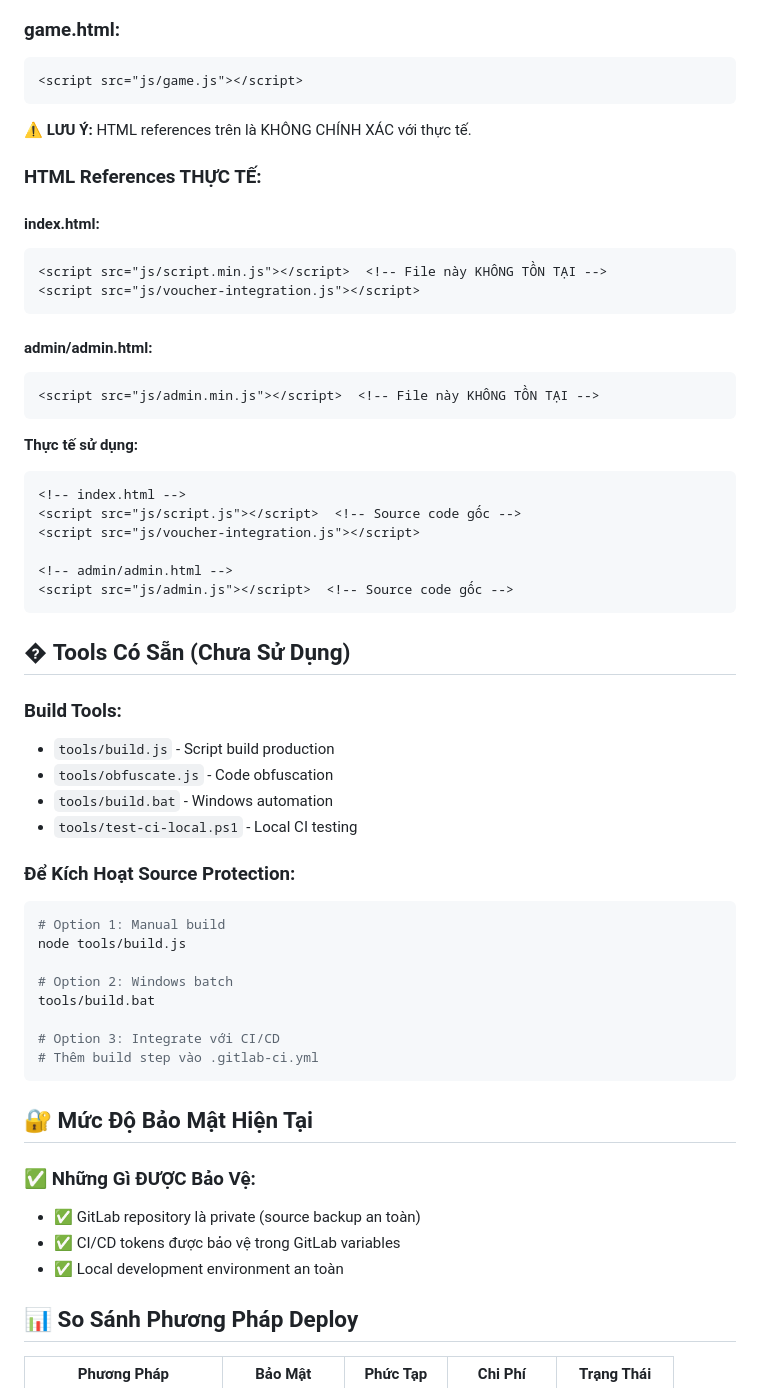
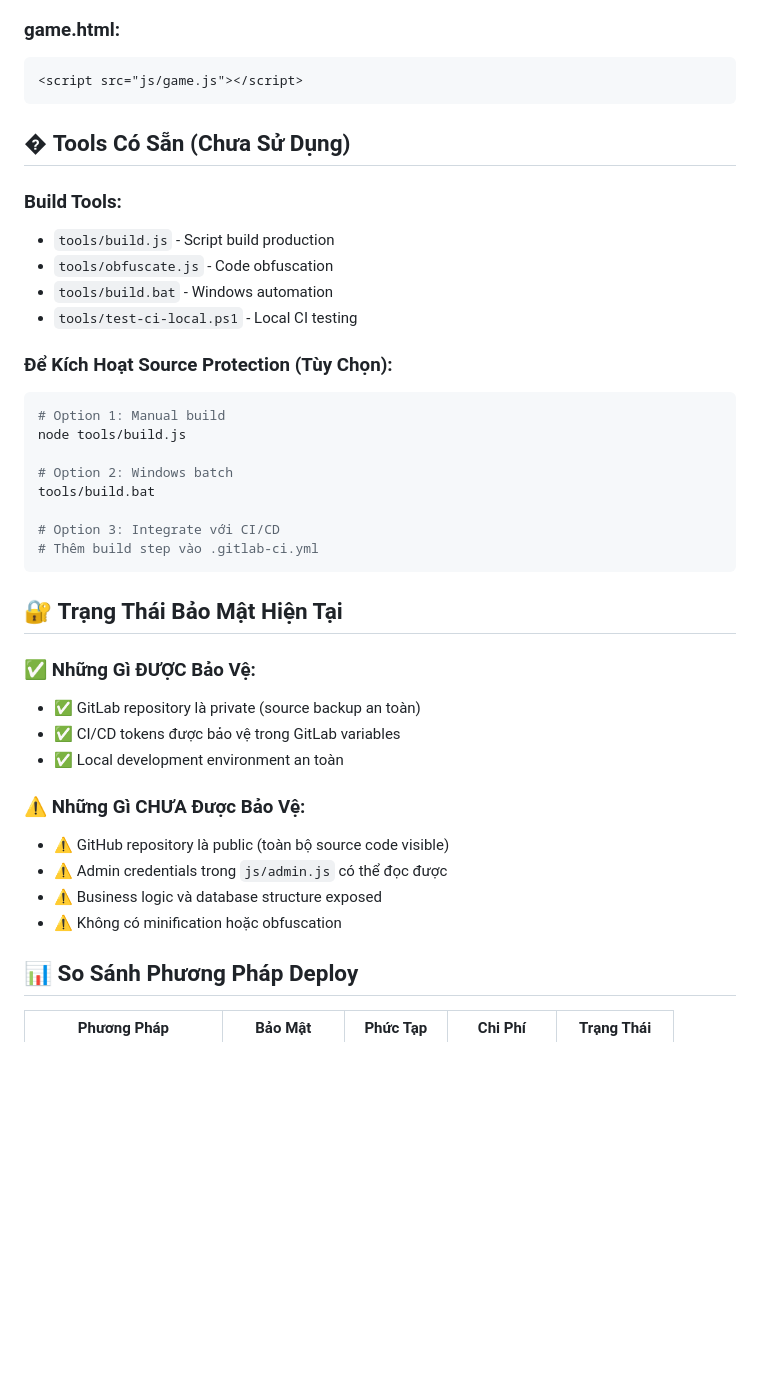
Before and after one commit to nguyenngocbinh/DACSANTAYBAC, a Markdown page: docs/DEPLOY_GUIDE.md, the part around the change printed below. GitHub-like rendering; blank space fills up the shorter version.

````diff
--- a/docs/DEPLOY_GUIDE.md
+++ b/docs/DEPLOY_GUIDE.md
@@ -118,31 +97,6 @@ deploy_to_github:
 ### **game.html:**
 ```html
 <script src="js/game.js"></script>
-```
-
-**⚠️ LƯU Ý:** HTML references trên là KHÔNG CHÍNH XÁC với thực tế.
-
-### **HTML References THỰC TẾ:**
-
-#### **index.html:**
-```html
-<script src="js/script.min.js"></script>  <!-- File này KHÔNG TỒN TẠI -->
-<script src="js/voucher-integration.js"></script>
-```
-
-#### **admin/admin.html:**
-```html
-<script src="js/admin.min.js"></script>  <!-- File này KHÔNG TỒN TẠI -->
-```
-
-**Thực tế sử dụng:**
-```html
-<!-- index.html -->
-<script src="js/script.js"></script>  <!-- Source code gốc -->
-<script src="js/voucher-integration.js"></script>
-
-<!-- admin/admin.html -->
-<script src="js/admin.js"></script>  <!-- Source code gốc -->
 ```
 
 ## �️ **Tools Có Sẵn (Chưa Sử Dụng)**
@@ -153,7 +107,7 @@ deploy_to_github:
 - `tools/build.bat` - Windows automation
 - `tools/test-ci-local.ps1` - Local CI testing
 
-### **Để Kích Hoạt Source Protection:**
+### **Để Kích Hoạt Source Protection (Tùy Chọn):**
 ```bash
 # Option 1: Manual build
 node tools/build.js
@@ -165,12 +119,18 @@ tools/build.bat
 # Thêm build step vào .gitlab-ci.yml
 ```
 
-## 🔐 **Mức Độ Bảo Mật Hiện Tại**
+## 🔐 **Trạng Thái Bảo Mật Hiện Tại**
 
 ### **✅ Những Gì ĐƯỢC Bảo Vệ:**
 - ✅ GitLab repository là private (source backup an toàn)
 - ✅ CI/CD tokens được bảo vệ trong GitLab variables
 - ✅ Local development environment an toàn
+
+### **⚠️ Những Gì CHƯA Được Bảo Vệ:**
+- ⚠️ GitHub repository là public (toàn bộ source code visible)
+- ⚠️ Admin credentials trong `js/admin.js` có thể đọc được
+- ⚠️ Business logic và database structure exposed
+- ⚠️ Không có minification hoặc obfuscation
 
 ## 📊 **So Sánh Phương Pháp Deploy**
 
````
Also changed, not shown: other parts of docs/DEPLOY_GUIDE.md (+3 -24 lines).
